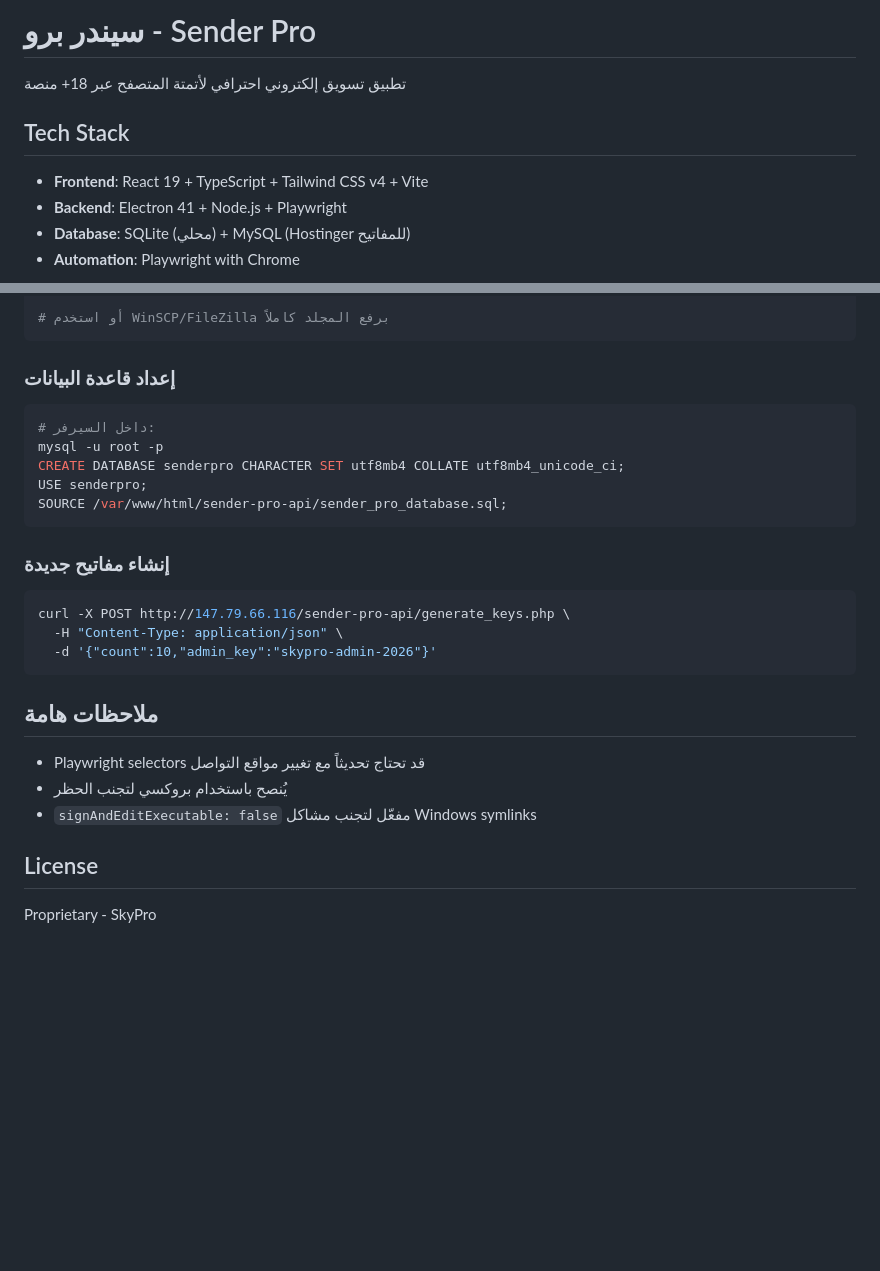
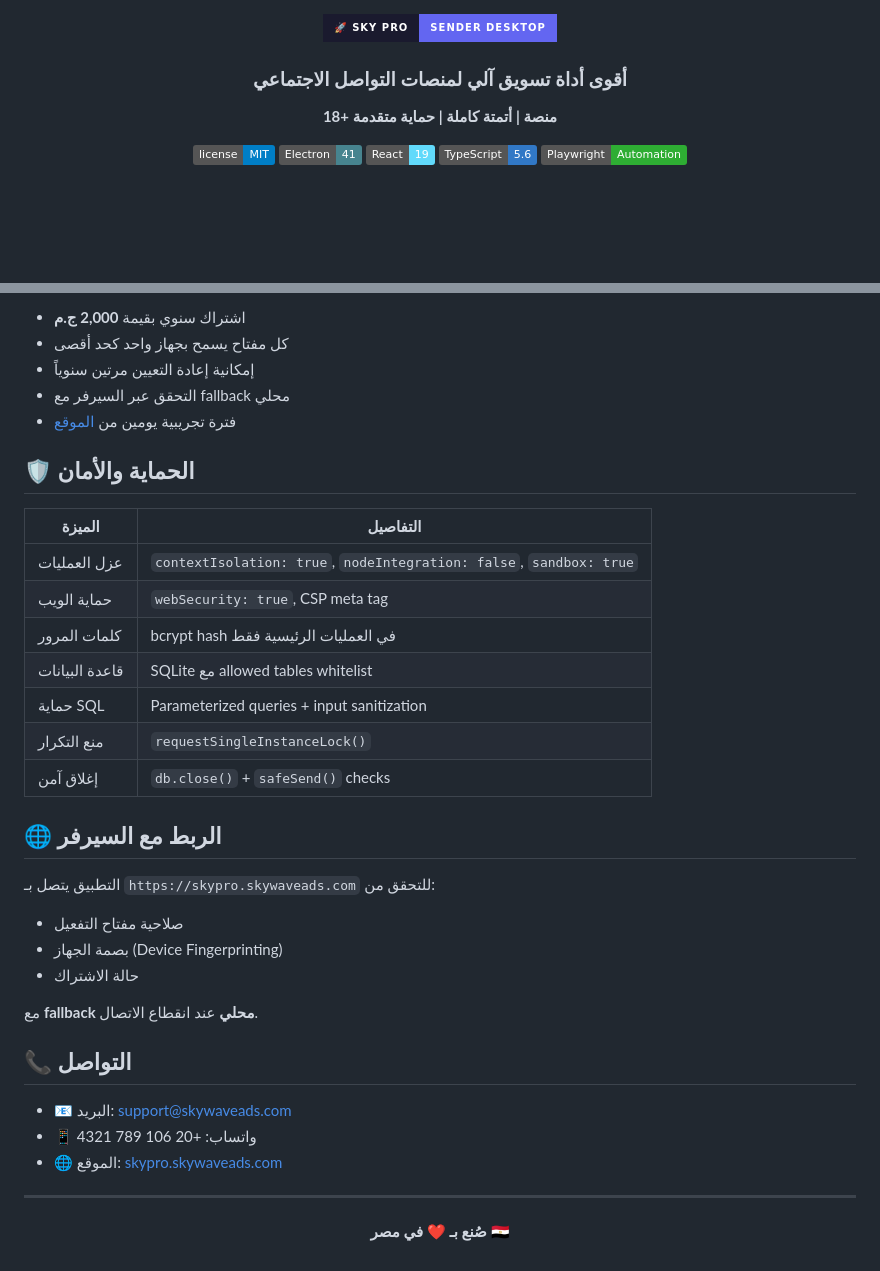
Before and after one commit to imhzm/SkyPro, a Markdown page: README.md, 2 parts joined by grey strips. Rendered like a GitHub page; badges without logos; blank space fills up the shorter version.

Commit message:
docs: professional README + clean .gitignore

````diff
--- a/README.md
+++ b/README.md
@@ -1,11 +1,13 @@
-# سيندر برو - Sender Pro
+<div align="center">
 
-تطبيق تسويق إلكتروني احترافي لأتمتة المتصفح عبر 18+ منصة
+![Sky Pro Banner](https://img.shields.io/badge/🚀%20Sky%20Pro-Sender%20Desktop-6366f1?style=for-the-badge&labelColor=1a1a2e)
 
-## Tech Stack
+### أقوى أداة تسويق آلي لمنصات التواصل الاجتماعي
+**18+ منصة | أتمتة كاملة | حماية متقدمة**
 
-- **Frontend**: React 19 + TypeScript + Tailwind CSS v4 + Vite
-- **Backend**: Electron 41 + Node.js + Playwright
-- **Database**: SQLite (محلي) + MySQL (Hostinger للمفاتيح)
-- **Automation**: Playwright with Chrome
+[![License](https://img.shields.io/badge/license-MIT-blue.svg)](LICENSE)
+[![Electron](https://img.shields.io/badge/Electron-41-47848F?logo=electron&logoColor=white)](https://www.electronjs.org/)
+[![React](https://img.shields.io/badge/React-19-61DAFB?logo=react&logoColor=black)](https://react.dev/)
+[![TypeScript](https://img.shields.io/badge/TypeScript-5.6-3178C6?logo=typescript&logoColor=white)](https://www.typescriptlang.org/)
+[![Playwright](https://img.shields.io/badge/Playwright-Automation-2EAD33?logo=playwright&logoColor=white)](https://playwright.dev/)
 
@@ -79,29 +100,41 @@ scp -r sender-pro-api/*.php root@147.79.66.116:/var/www/html/sender-pro-api/
 
-# أو استخدم WinSCP/FileZilla برفع المجلد كاملاً
-```
+- اشتراك سنوي بقيمة **2,000 ج.م**
+- كل مفتاح يسمح بجهاز واحد كحد أقصى
+- إمكانية إعادة التعيين مرتين سنوياً
+- التحقق عبر السيرفر مع fallback محلي
+- فترة تجريبية يومين من [الموقع](https://skypro.skywaveads.com)
 
-### إعداد قاعدة البيانات
-```bash
-# داخل السيرفر:
-mysql -u root -p
-CREATE DATABASE senderpro CHARACTER SET utf8mb4 COLLATE utf8mb4_unicode_ci;
-USE senderpro;
-SOURCE /var/www/html/sender-pro-api/sender_pro_database.sql;
-```
+## 🛡️ الحماية والأمان
 
-### إنشاء مفاتيح جديدة
-```bash
-curl -X POST http://147.79.66.116/sender-pro-api/generate_keys.php \
-  -H "Content-Type: application/json" \
-  -d '{"count":10,"admin_key":"skypro-admin-2026"}'
-```
+| الميزة | التفاصيل |
+|--------|----------|
+| عزل العمليات | `contextIsolation: true`, `nodeIntegration: false`, `sandbox: true` |
+| حماية الويب | `webSecurity: true`, CSP meta tag |
+| كلمات المرور | bcrypt hash في العمليات الرئيسية فقط |
+| قاعدة البيانات | SQLite مع allowed tables whitelist |
+| حماية SQL | Parameterized queries + input sanitization |
+| منع التكرار | `requestSingleInstanceLock()` |
+| إغلاق آمن | `db.close()` + `safeSend()` checks |
 
-## ملاحظات هامة
+## 🌐 الربط مع السيرفر
 
-- Playwright selectors قد تحتاج تحديثاً مع تغيير مواقع التواصل
-- يُنصح باستخدام بروكسي لتجنب الحظر
-- `signAndEditExecutable: false` مفعّل لتجنب مشاكل Windows symlinks
+التطبيق يتصل بـ `https://skypro.skywaveads.com` للتحقق من:
+- صلاحية مفتاح التفعيل
+- بصمة الجهاز (Device Fingerprinting)
+- حالة الاشتراك
 
-## License
+مع **fallback محلي** عند انقطاع الاتصال.
 
-Proprietary - SkyPro
+## 📞 التواصل
+
+- 📧 البريد: [support@skywaveads.com](mailto:support@skywaveads.com)
+- 📱 واتساب: +20 106 789 4321
+- 🌐 الموقع: [skypro.skywaveads.com](https://skypro.skywaveads.com)
+
+---
+
+<div align="center">
+
+**صُنع بـ ❤️ في مصر 🇪🇬**
+
+</div>
````
Also changed, not shown: other parts of README.md (+75 -56 lines).
